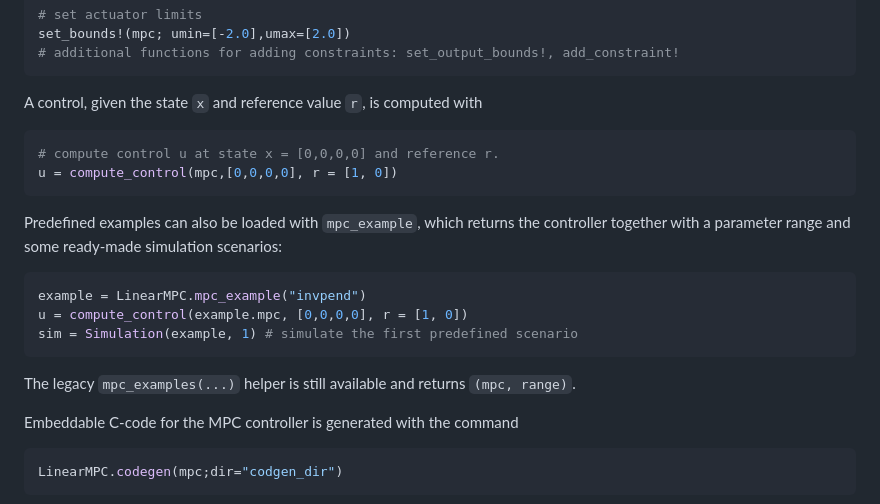
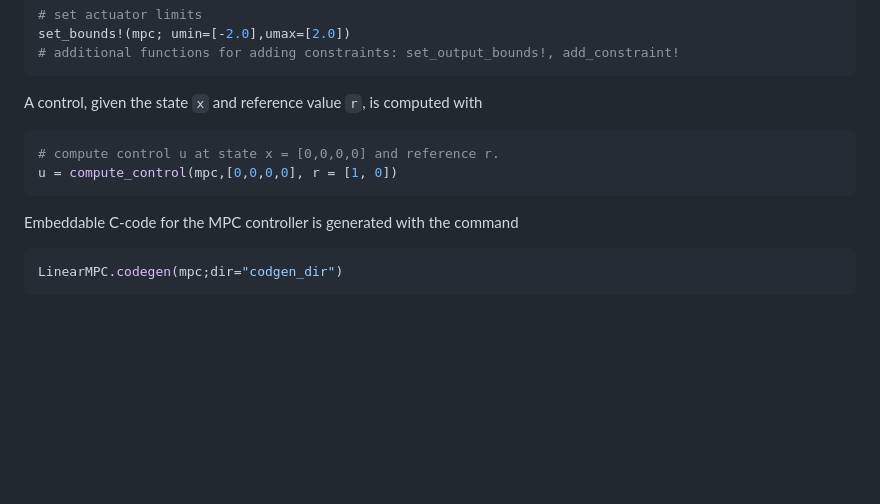
Before and after one commit to darnstrom/LinearMPC.jl, a Markdown page: README.md, the part around the change. Rendered like a GitHub page; blank space fills up the shorter version.

Commit message:
No need to talk about examples in README yet.

````diff
--- a/README.md
+++ b/README.md
@@ -46,14 +46,6 @@ A control, given the state `x` and reference value `r`, is computed with
 u = compute_control(mpc,[0,0,0,0], r = [1, 0])
 ```
 
-Predefined examples can also be loaded with `mpc_example`, which returns the controller together with a parameter range and some ready-made simulation scenarios:
-```julia
-example = LinearMPC.mpc_example("invpend")
-u = compute_control(example.mpc, [0,0,0,0], r = [1, 0])
-sim = Simulation(example, 1) # simulate the first predefined scenario
-```
-The legacy `mpc_examples(...)` helper is still available and returns `(mpc, range)`.
-
 Embeddable C-code for the MPC controller is generated with the command
 ```julia
 LinearMPC.codegen(mpc;dir="codgen_dir")
````
